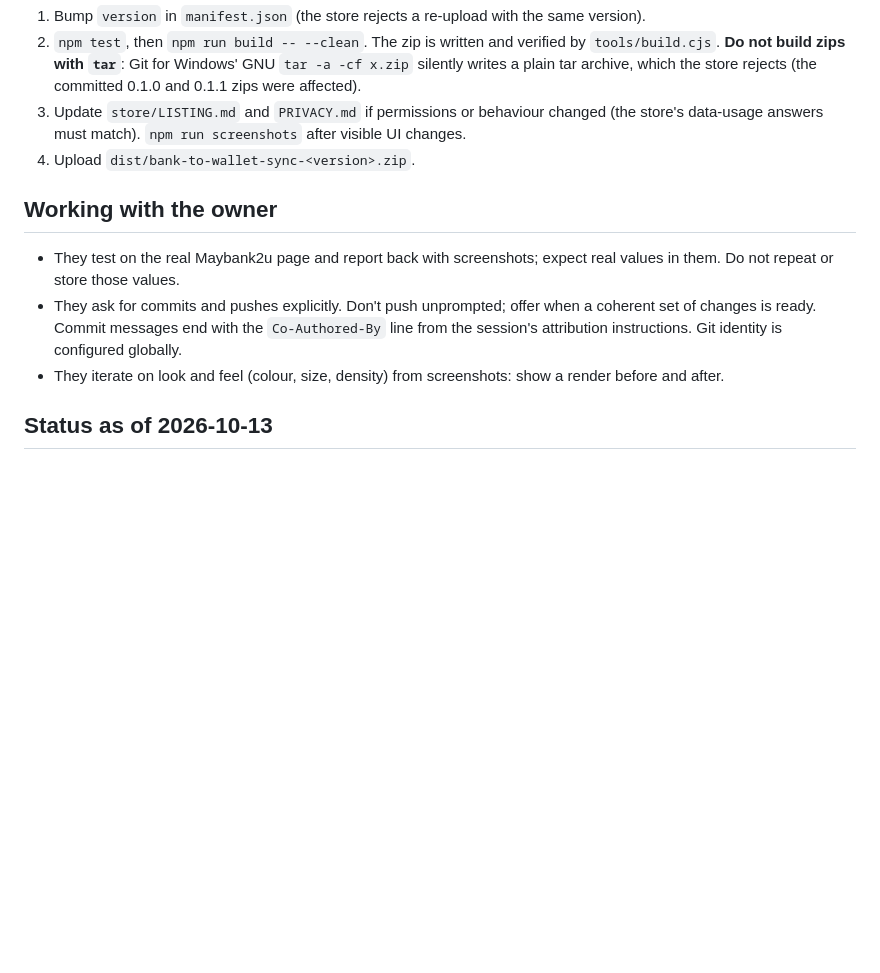
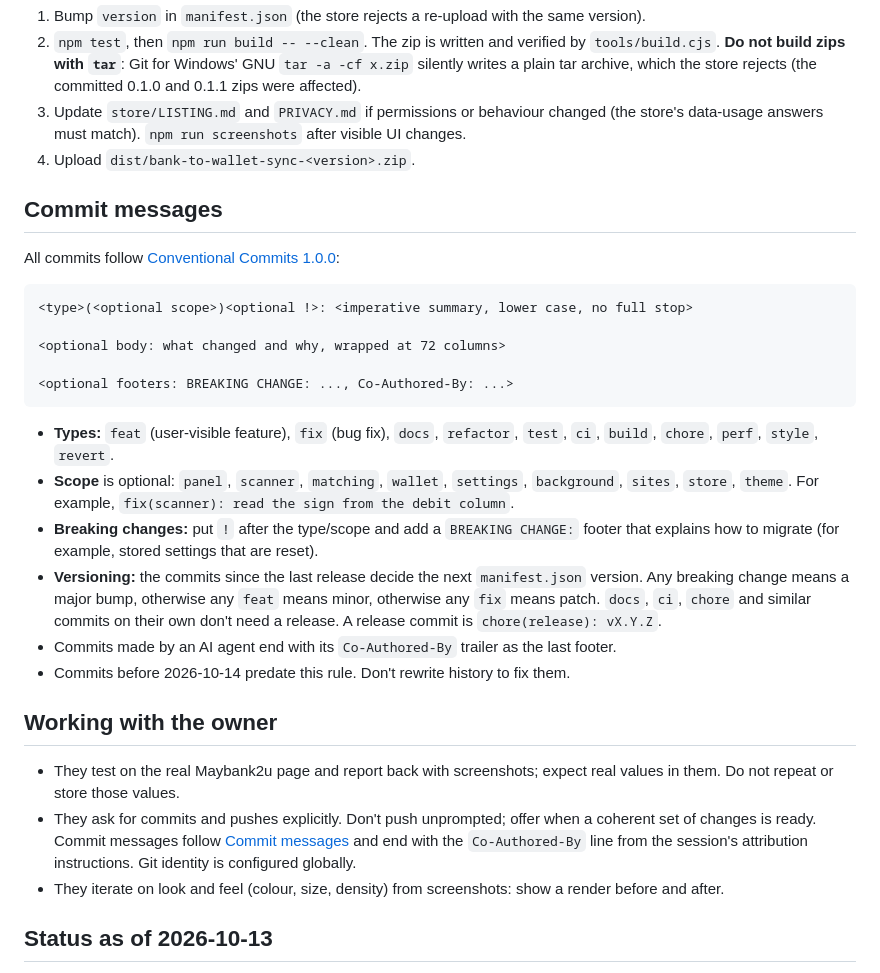
Before and after one commit to Atsukio/bank-to-wallet-sync, a Markdown page: AGENTS.md, the part around the change. Rendered like a GitHub page; blank space fills up the shorter version.

Commit message:
docs(agents): require conventional commits
Document the Conventional Commits format, allowed types and scopes,
breaking-change marking, and how commit types map to version bumps.

Co-Authored-By: Claude Opus 5.5 <noreply@anthropic.com>

````diff
--- a/AGENTS.md
+++ b/AGENTS.md
@@ -106,9 +106,27 @@ Not coverable headless, so verify in a real browser when touching them: the serv
 3. Update `store/LISTING.md` and `PRIVACY.md` if permissions or behaviour changed (the store's data-usage answers must match). `npm run screenshots` after visible UI changes.
 4. Upload `dist/bank-to-wallet-sync-<version>.zip`.
 
+## Commit messages
+All commits follow [Conventional Commits 1.0.0](https://www.conventionalcommits.org/en/v1.0.0/):
+
+```text
+<type>(<optional scope>)<optional !>: <imperative summary, lower case, no full stop>
+
+<optional body: what changed and why, wrapped at 72 columns>
+
+<optional footers: BREAKING CHANGE: ..., Co-Authored-By: ...>
+```
+
+- **Types:** `feat` (user-visible feature), `fix` (bug fix), `docs`, `refactor`, `test`, `ci`, `build`, `chore`, `perf`, `style`, `revert`.
+- **Scope** is optional: `panel`, `scanner`, `matching`, `wallet`, `settings`, `background`, `sites`, `store`, `theme`. For example, `fix(scanner): read the sign from the debit column`.
+- **Breaking changes:** put `!` after the type/scope and add a `BREAKING CHANGE:` footer that explains how to migrate (for example, stored settings that are reset).
+- **Versioning:** the commits since the last release decide the next `manifest.json` version. Any breaking change means a major bump, otherwise any `feat` means minor, otherwise any `fix` means patch. `docs`, `ci`, `chore` and similar commits on their own don't need a release. A release commit is `chore(release): vX.Y.Z`.
+- Commits made by an AI agent end with its `Co-Authored-By` trailer as the last footer.
+- Commits before 2026-10-14 predate this rule. Don't rewrite history to fix them.
+
 ## Working with the owner
 - They test on the real Maybank2u page and report back with screenshots; expect real values in them. Do not repeat or store those values.
-- They ask for commits and pushes explicitly. Don't push unprompted; offer when a coherent set of changes is ready. Commit messages end with the `Co-Authored-By` line from the session's attribution instructions. Git identity is configured globally.
+- They ask for commits and pushes explicitly. Don't push unprompted; offer when a coherent set of changes is ready. Commit messages follow [Commit messages](#commit-messages) and end with the `Co-Authored-By` line from the session's attribution instructions. Git identity is configured globally.
 - They iterate on look and feel (colour, size, density) from screenshots: show a render before and after.
 
 ## Status as of 2026-10-13
````
